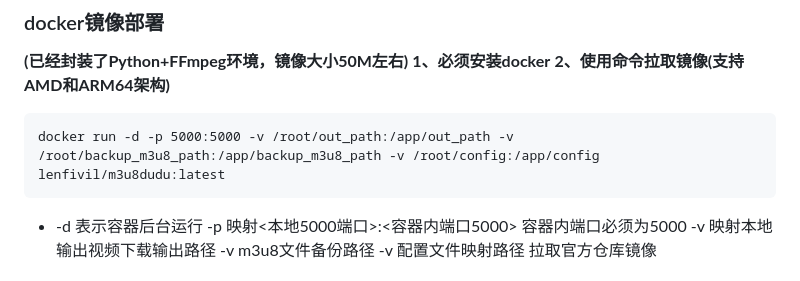
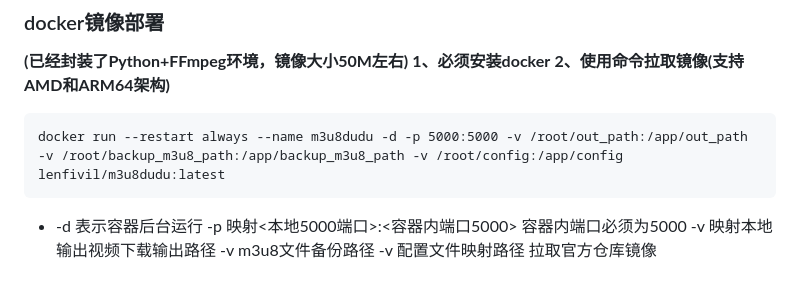
Before and after one commit to 1314ysys/m3u8dudu, a Markdown page: README.md, the part around the change. GitHub-like rendering.

````diff
--- a/README.md
+++ b/README.md
@@ -80,7 +80,7 @@ systemctl enable m3u8dudu.service
 **1、必须安装docker**
 **2、使用命令拉取镜像(支持AMD和ARM64架构)**
 ```
-docker run -d -p 5000:5000 -v /root/out_path:/app/out_path -v /root/backup_m3u8_path:/app/backup_m3u8_path -v /root/config:/app/config lenfivil/m3u8dudu:latest
+docker run --restart always --name m3u8dudu -d -p 5000:5000 -v /root/out_path:/app/out_path -v /root/backup_m3u8_path:/app/backup_m3u8_path -v /root/config:/app/config lenfivil/m3u8dudu:latest
 ```
 - -d 表示容器后台运行
 -p 映射<本地5000端口>:<容器内端口5000> 容器内端口必须为5000
````
